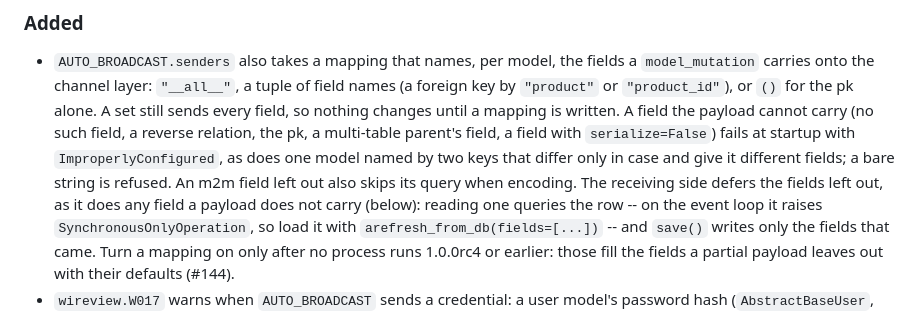
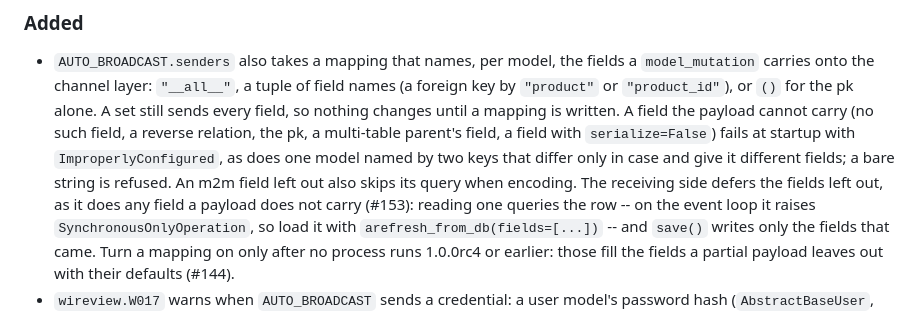
Before and after one commit to itda-work/django-wireview, a Markdown page: CHANGELOG.md, the part around the change. Rendered like a GitHub page.

```diff
--- a/CHANGELOG.md
+++ b/CHANGELOG.md
@@ -20,7 +20,7 @@ The django-reactor era changelog (2.x) is preserved in
   at startup with `ImproperlyConfigured`, as does one model named by two keys that differ only in
   case and give it different fields; a bare string is refused. An m2m field left out also skips its query
   when encoding. The receiving side defers the fields left out, as it does any field a payload
-  does not carry (below): reading one queries the row -- on the event loop it raises
+  does not carry (#153): reading one queries the row -- on the event loop it raises
   `SynchronousOnlyOperation`, so load it with `arefresh_from_db(fields=[...])` -- and `save()`
   writes only the fields that came. Turn a mapping on only after no process runs 1.0.0rc4 or
   earlier: those fill the fields a partial payload leaves out with their defaults (#144).
```
Also changed, not shown: docs/design/README.md (+1 -1 lines).
